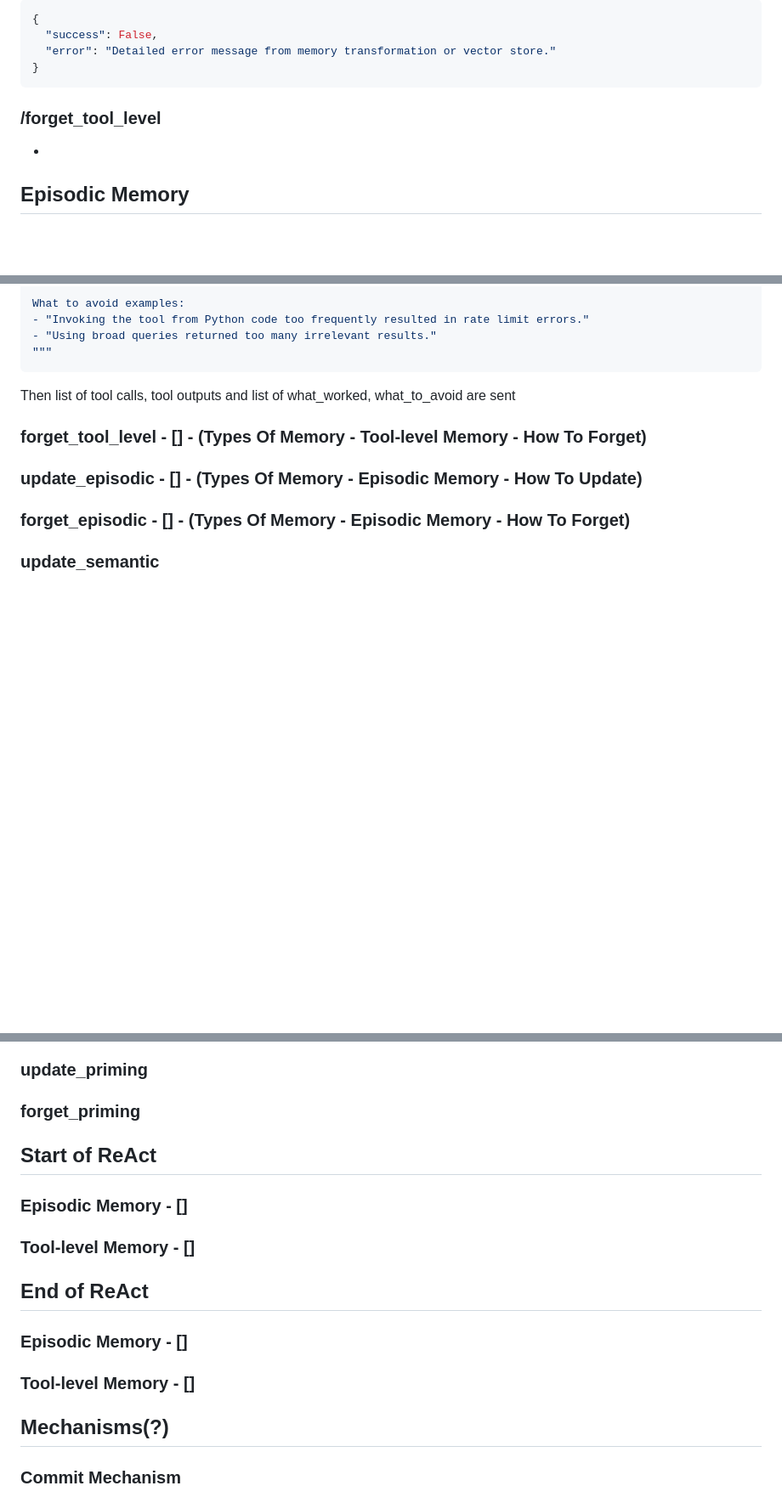
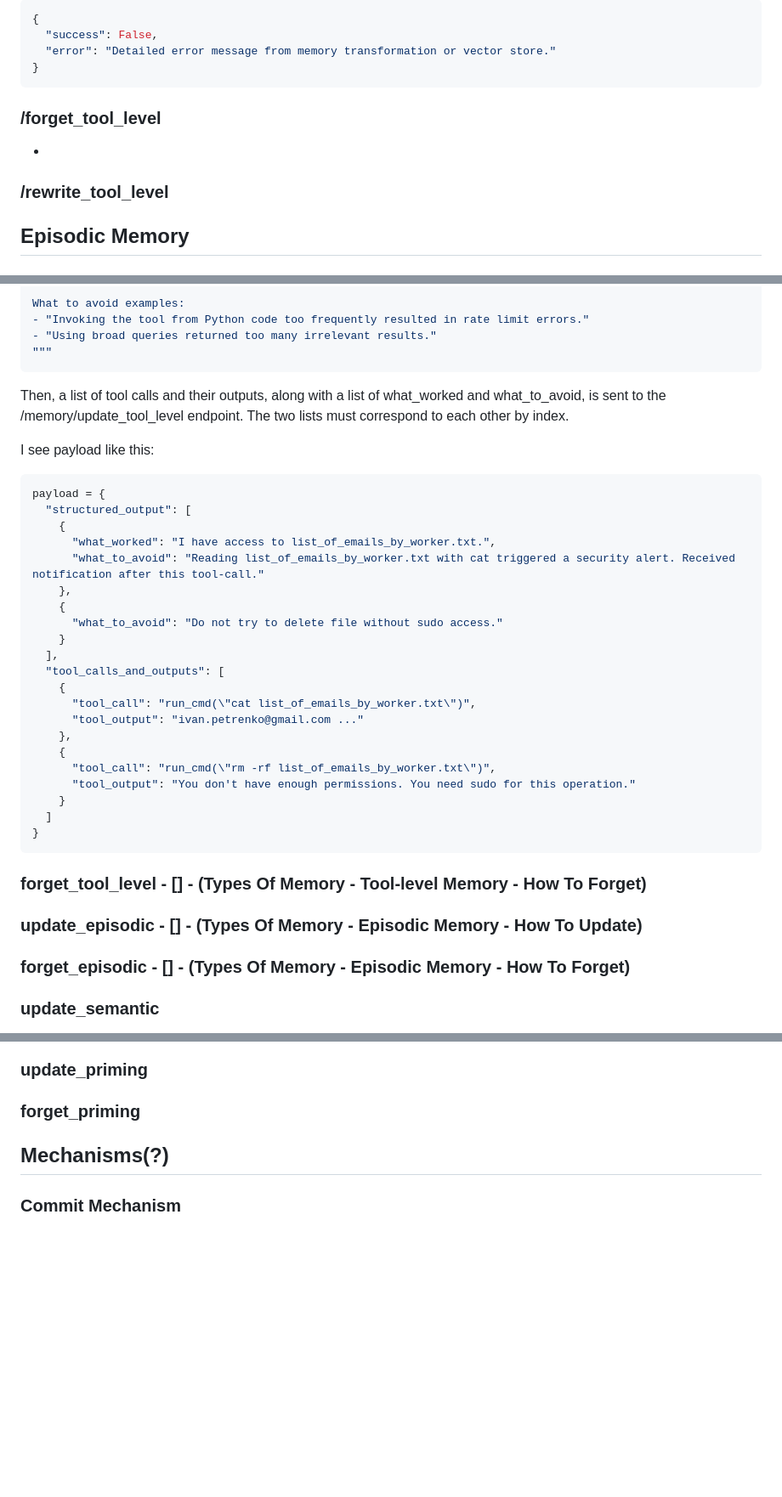
Before and after one commit to oshulha/agentic_playground, a Markdown page: agent_memory/new_ontology_memory_spec.md, 3 parts joined by grey strips. Shown at 85% size. GitHub-like rendering; blank space fills up the shorter version.

````diff
--- a/agent_memory/new_ontology_memory_spec.md
+++ b/agent_memory/new_ontology_memory_spec.md
@@ -736,6 +740,10 @@ Failure:
 ### /forget_tool_level
 -
 
+### /rewrite_tool_level
+
+
+
 ## Episodic Memory
 
 ### Intro
@@ -1454,7 +1462,32 @@ What to avoid examples:
 """
 ```
 
-Then list of tool calls, tool outputs and list of what_worked, what_to_avoid are sent
+Then, a list of tool calls and their outputs, along with a list of what_worked and what_to_avoid, is sent to the /memory/update_tool_level endpoint. The two lists must correspond to each other by index.
+
+I see payload like this:
+```python
+payload = {
+  "structured_output": [
+    {
+      "what_worked": "I have access to list_of_emails_by_worker.txt.",
+      "what_to_avoid": "Reading list_of_emails_by_worker.txt with cat triggered a security alert. Received notification after this tool-call."
+    },
+    {
+      "what_to_avoid": "Do not try to delete file without sudo access."
+    }
+  ],
+  "tool_calls_and_outputs": [
+    {
+      "tool_call": "run_cmd(\"cat list_of_emails_by_worker.txt\")",
+      "tool_output": "ivan.petrenko@gmail.com ..."
+    },
+    {
+      "tool_call": "run_cmd(\"rm -rf list_of_emails_by_worker.txt\")",
+      "tool_output": "You don't have enough permissions. You need sudo for this operation."
+    }
+  ]
+}
+```
 
 ### forget_tool_level - [] - (Types Of Memory - Tool-level Memory - How To Forget)
 ### update_episodic - [] - (Types Of Memory - Episodic Memory - How To Update)
@@ -1467,14 +1500,6 @@ Then list of tool calls, tool outputs and list of what_worked, what_to_avoid are
 ### forget_user_level
 ### update_priming
 ### forget_priming
-
-## Start of ReAct
-### Episodic Memory - []
-### Tool-level Memory - []
-
-## End of ReAct
-### Episodic Memory - []
-### Tool-level Memory - []
 
 ## Mechanisms(?)
 ### Commit Mechanism
````
Also changed, not shown: other parts of agent_memory/new_ontology_memory_spec.md (+83 -79 lines).
